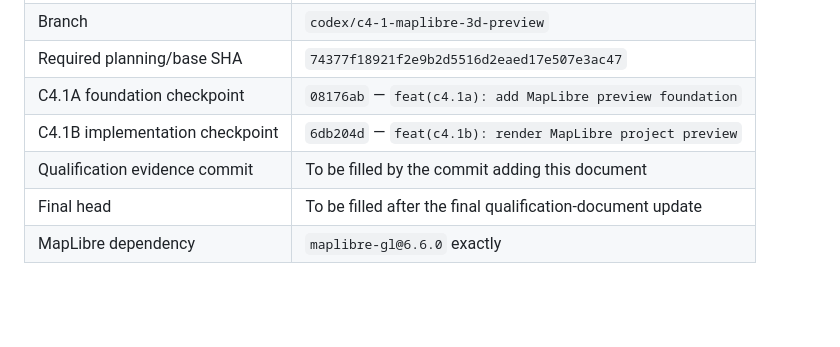
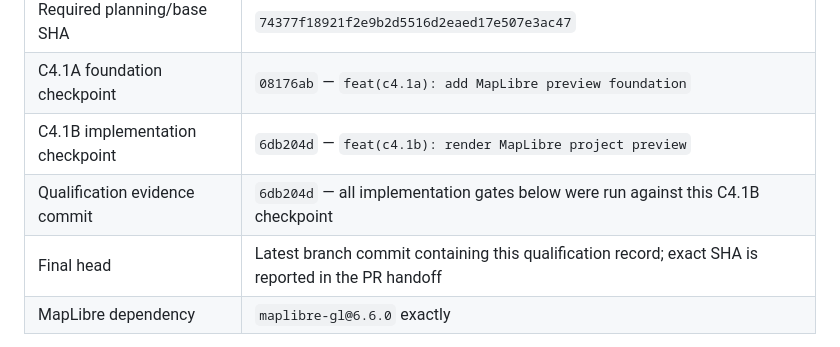
Before and after one commit to bokoboss/map-tools, a Markdown page: docs/v2/C4_1_QUALIFICATION.md, the part around the change. Rendered like a GitHub page; blank space fills up the shorter version.

Commit message:
docs(c4.1): finalize qualification identity

```diff
--- a/docs/v2/C4_1_QUALIFICATION.md
+++ b/docs/v2/C4_1_QUALIFICATION.md
@@ -13,8 +13,8 @@ Date: 2026-08-27
 | Required planning/base SHA | `74377f18921f2e9b2d5516d2eaed17e507e3ac47` |
 | C4.1A foundation checkpoint | `08176ab` — `feat(c4.1a): add MapLibre preview foundation` |
 | C4.1B implementation checkpoint | `6db204d` — `feat(c4.1b): render MapLibre project preview` |
-| Qualification evidence commit | To be filled by the commit adding this document |
-| Final head | To be filled after the final qualification-document update |
+| Qualification evidence commit | `6db204d` — all implementation gates below were run against this C4.1B checkpoint |
+| Final head | Latest branch commit containing this qualification record; exact SHA is reported in the PR handoff |
 | MapLibre dependency | `maplibre-gl@6.6.0` exactly |
 
 The implementation starts from the required planning head. C4.1A was implemented,
```
